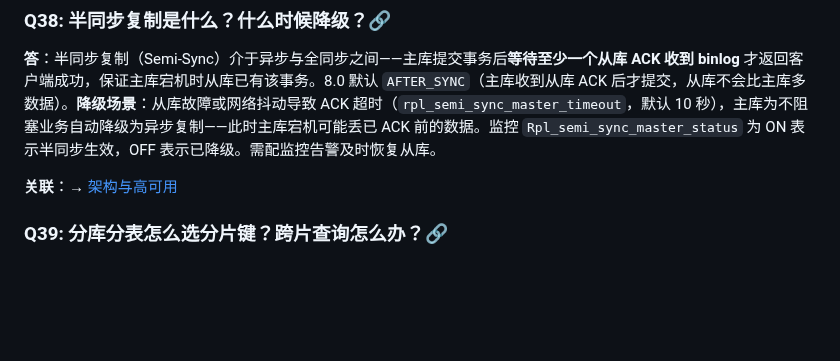
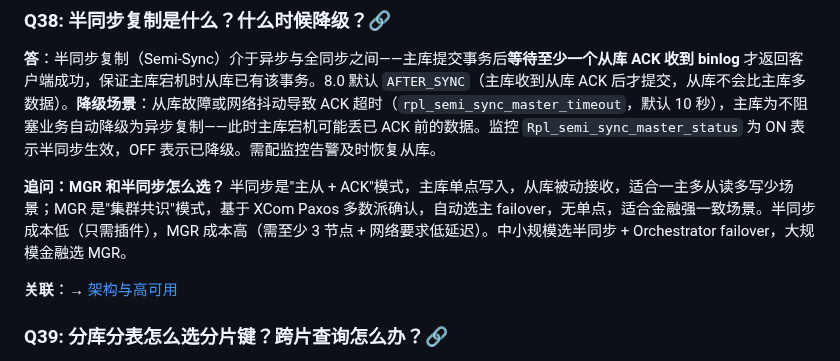
Before and after one commit to yintp/glory, a Markdown page: middleware/mysql/08-interview-qa.md, the part around the change. GitHub-like rendering; blank space fills up the shorter version.

Commit message:
docs(mysql): Q&A 文档补足追问（MGR vs 半同步选型）

```diff
--- a/middleware/mysql/08-interview-qa.md
+++ b/middleware/mysql/08-interview-qa.md
@@ -333,6 +333,8 @@
 
 **答**：半同步复制（Semi-Sync）介于异步与全同步之间——主库提交事务后**等待至少一个从库 ACK 收到 binlog** 才返回客户端成功，保证主库宕机时从库已有该事务。8.0 默认 `AFTER_SYNC`（主库收到从库 ACK 后才提交，从库不会比主库多数据）。**降级场景**：从库故障或网络抖动导致 ACK 超时（`rpl_semi_sync_master_timeout`，默认 10 秒），主库为不阻塞业务自动降级为异步复制——此时主库宕机可能丢已 ACK 前的数据。监控 `Rpl_semi_sync_master_status` 为 ON 表示半同步生效，OFF 表示已降级。需配监控告警及时恢复从库。
 
+**追问：MGR 和半同步怎么选？** 半同步是"主从 + ACK"模式，主库单点写入，从库被动接收，适合一主多从读多写少场景；MGR 是"集群共识"模式，基于 XCom Paxos 多数派确认，自动选主 failover，无单点，适合金融强一致场景。半同步成本低（只需插件），MGR 成本高（需至少 3 节点 + 网络要求低延迟）。中小规模选半同步 + Orchestrator failover，大规模金融选 MGR。
+
 **关联**：→ [架构与高可用](./07-architecture/ha-and-sharding.md)
 
 ### Q39: 分库分表怎么选分片键？跨片查询怎么办？🔗
```
